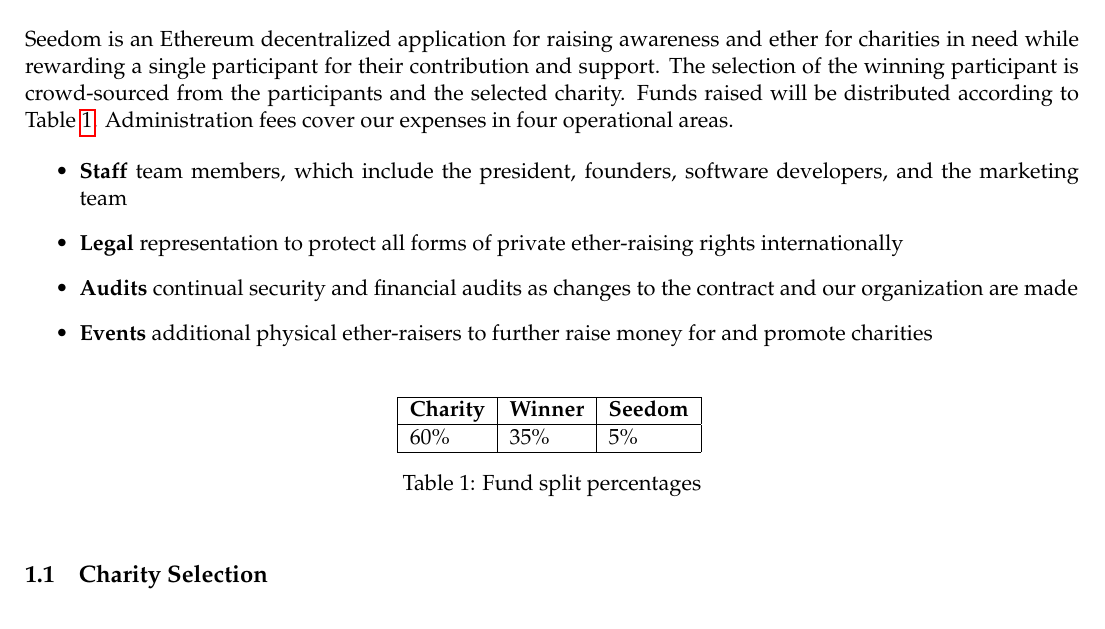
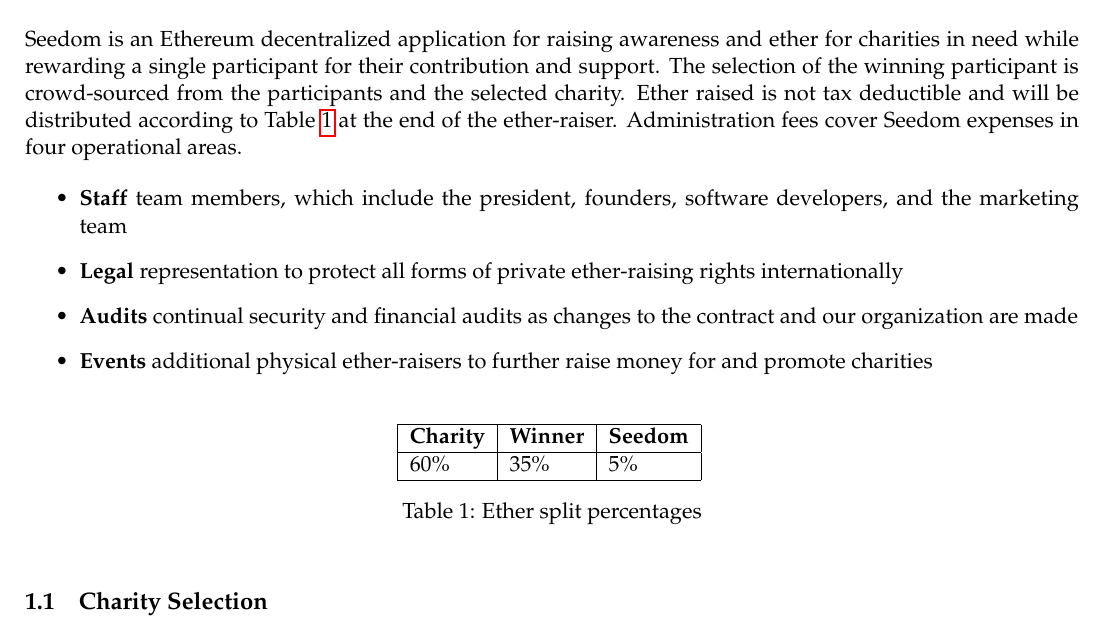
Before and after one commit to TeamPalmTree/charity-whitepaper, a LaTeX paper (seedom.tex): part of page 3 of 12, cut so that both start at the same text. Compiled offline with pdfLaTeX.

Commit message:
tax deduction statement

```diff
--- a/seedom.tex
+++ b/seedom.tex
@@ -46,7 +46,7 @@
 
 \section{Introduction}
 
-Seedom is an Ethereum decentralized application for raising awareness and ether for charities in need while rewarding a single participant for their contribution and support. The selection of the winning participant is crowd-sourced from the participants and the selected charity. Funds raised will be distributed according to Table \ref{tab:fundSplitPercentages}. Administration fees cover our expenses in four operational areas.
+Seedom is an Ethereum decentralized application for raising awareness and ether for charities in need while rewarding a single participant for their contribution and support. The selection of the winning participant is crowd-sourced from the participants and the selected charity. Ether raised is not tax deductible and will be distributed according to Table \ref{tab:etherSplitPercentages} at the end of the ether-raiser. Administration fees cover Seedom expenses in four operational areas.
 
 \begin{itemize}
 \item{\textbf{Staff} team members, which include the president, founders, software developers, and the marketing team}
@@ -62,8 +62,8 @@
 \textbf{Charity} & \textbf{Winner} & \textbf{Seedom} \\ \hline
 60\% & 35\%  & 5\% \\ \hline
 \end{tabular}
-\caption{Fund split percentages}
-\label{tab:fundSplitPercentages}
+\caption{Ether split percentages}
+\label{tab:etherSplitPercentages}
 \end{center}
 \end{table}
 
```
Also changed, not shown: seedom.pdf.
